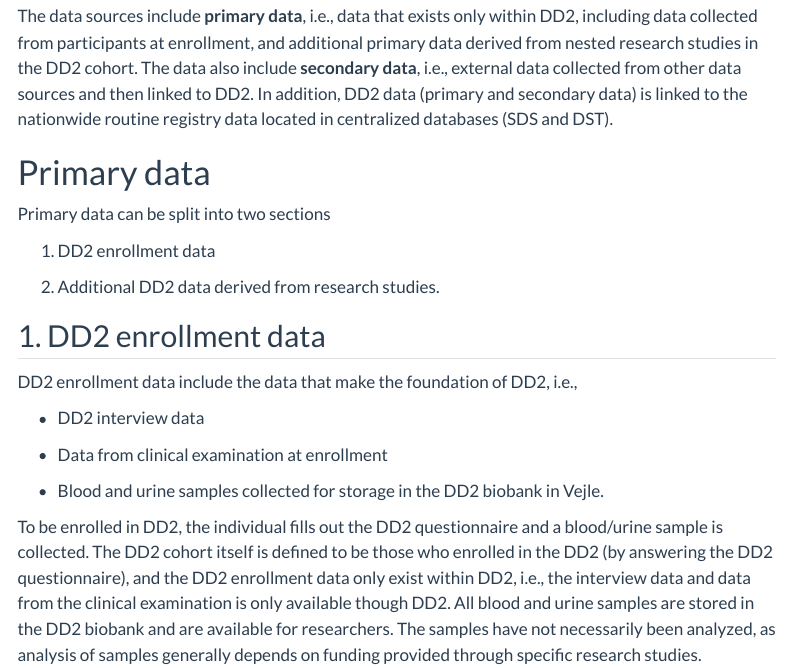
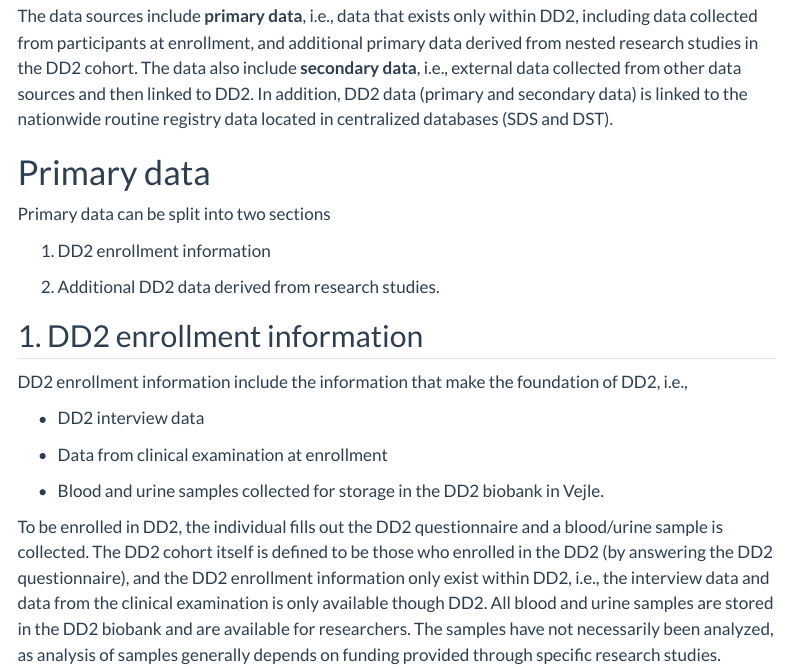
Before and after one commit to sknico/dd2_sknc, a Quarto document (sites/data_structure.qmd): the page in a window 1100 px wide, from 160 px down. Rendered offline with R 4.5, knitr and Pandoc in place of Quarto, with nearby package versions; menus at the side of the page are left out.

Commit message:
enrollment data --> enrollment information (as it also include sample)

```diff
--- a/sites/data_structure.qmd
+++ b/sites/data_structure.qmd
@@ -14,13 +14,13 @@ The data sources include **primary data**, i.e., data that exists only within DD
 
 Primary data can be split into two sections
 
-1.  DD2 enrollment data
+1.  DD2 enrollment information
 
 2.  Additional DD2 data derived from research studies.
 
-## 1. DD2 enrollment data
+## 1. DD2 enrollment information
 
-DD2 enrollment data include the data that make the foundation of DD2, i.e.,
+DD2 enrollment information include the information that make the foundation of DD2, i.e.,
 
 -   DD2 interview data
 
@@ -28,7 +28,7 @@ DD2 enrollment data include the data that make the foundation of DD2, i.e.,
 
 -   Blood and urine samples collected for storage in the DD2 biobank in Vejle.
 
-To be enrolled in DD2, the individual fills out the DD2 questionnaire and a blood/urine sample is collected. The DD2 cohort itself is defined to be those who enrolled in the DD2 (by answering the DD2 questionnaire), and the DD2 enrollment data only exist within DD2, i.e., the interview data and data from the clinical examination is only available though DD2. All blood and urine samples are stored in the DD2 biobank and are available for researchers. The samples have not necessarily been analyzed, as analysis of samples generally depends on funding provided through specific research studies.
+To be enrolled in DD2, the individual fills out the DD2 questionnaire and a blood/urine sample is collected. The DD2 cohort itself is defined to be those who enrolled in the DD2 (by answering the DD2 questionnaire), and the DD2 enrollment information only exist within DD2, i.e., the interview data and data from the clinical examination is only available though DD2. All blood and urine samples are stored in the DD2 biobank and are available for researchers. The samples have not necessarily been analyzed, as analysis of samples generally depends on funding provided through specific research studies.
 
 ## 2. Additional DD2 data
 
```
